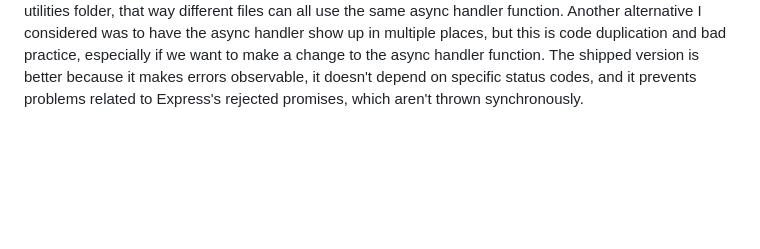
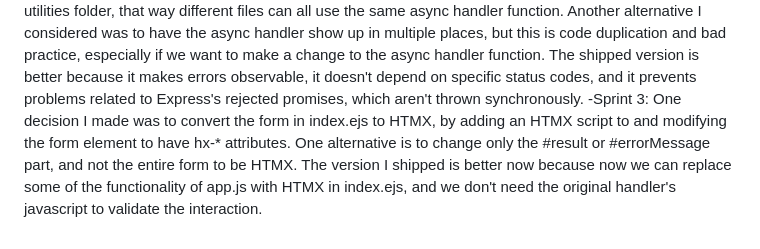
Before and after one commit to DubyD/CS_326_Project, a Markdown page: README.md, the part around the change. Rendered like a GitHub page; blank space fills up the shorter version.

Commit message:
convert to HTMX

```diff
--- a/README.md
+++ b/README.md
@@ -71,3 +71,4 @@ Ivan Matviichuk:
 
 Edmund Chang:
 -Sprint 2: One decision I made was to use an async error handler instead of catching failures and sending a 500 status code directly. I decided to wrap the async handler in conversionController.js with asyncHandler. In addition, I decided to store the async handler function in a utilities folder, that way different files can all use the same async handler function. Another alternative I considered was to have the async handler show up in multiple places, but this is code duplication and bad practice, especially if we want to make a change to the async handler function. The shipped version is better because it makes errors observable, it doesn't depend on specific status codes, and it prevents problems related to Express's rejected promises, which aren't thrown synchronously.
+-Sprint 3: One decision I made was to convert the form in index.ejs to HTMX, by adding an HTMX script to <head> and modifying the form element to have hx-* attributes. One alternative is to change only the #result or #errorMessage part, and not the entire form to be HTMX. The version I shipped is better now because now we can replace some of the functionality of app.js with HTMX in index.ejs, and we don't need the original handler's javascript to validate the interaction.
```
